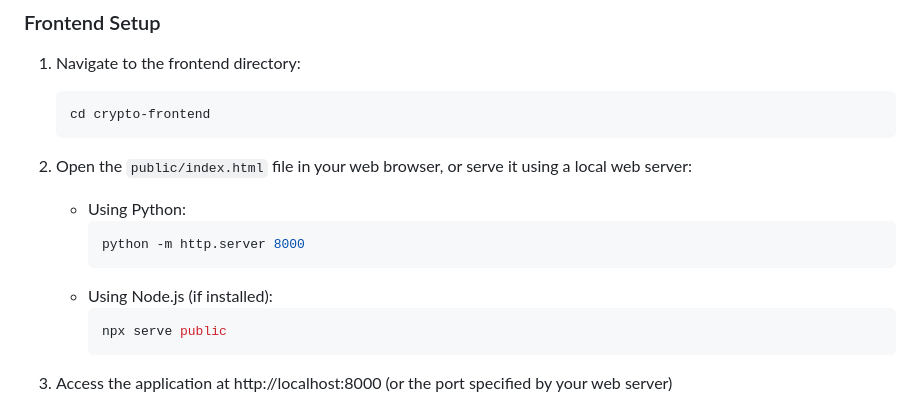
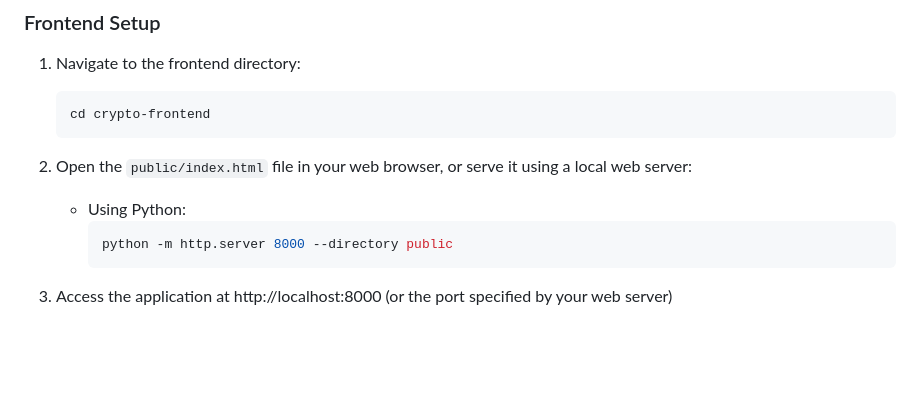
Before and after one commit to iPriyadarshi/CryptoViz, a Markdown page: README.md, the part around the change. Drawn GitHub-style; blank space fills up the shorter version.

````diff
--- a/README.md
+++ b/README.md
@@ -98,11 +98,7 @@ The frontend is built with HTML, CSS, and JavaScript, using:
 2. Open the `public/index.html` file in your web browser, or serve it using a local web server:
    - Using Python:
      ```bash
-     python -m http.server 8000
-     ```
-   - Using Node.js (if installed):
-     ```bash
-     npx serve public
+     python -m http.server 8000 --directory public
      ```
 
 3. Access the application at http://localhost:8000 (or the port specified by your web server)
````
